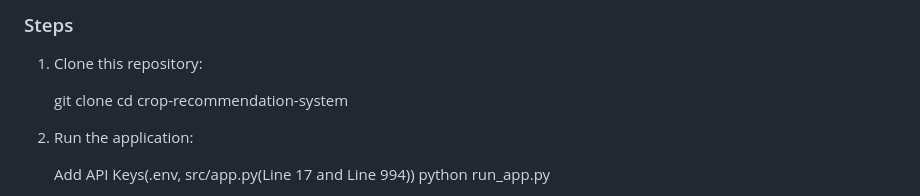
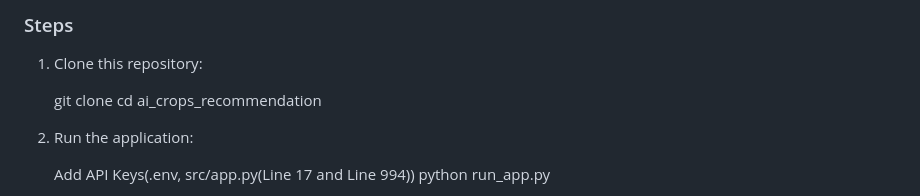
Before and after one commit to rswaraj09/ai_crops_recommendation, a Markdown page: README.md, the part around the change. Rendered like a GitHub page.

Commit message:
Update directory name in README instructions

```diff
--- a/README.md
+++ b/README.md
@@ -22,7 +22,8 @@ A smart crop recommendation system that analyzes soil parameters and weather dat
 
 
    git clone <repository-url>
-   cd crop-recommendation-system
+   cd ai_crops_recommendation
+
 
 
 2. Run the application:
```
